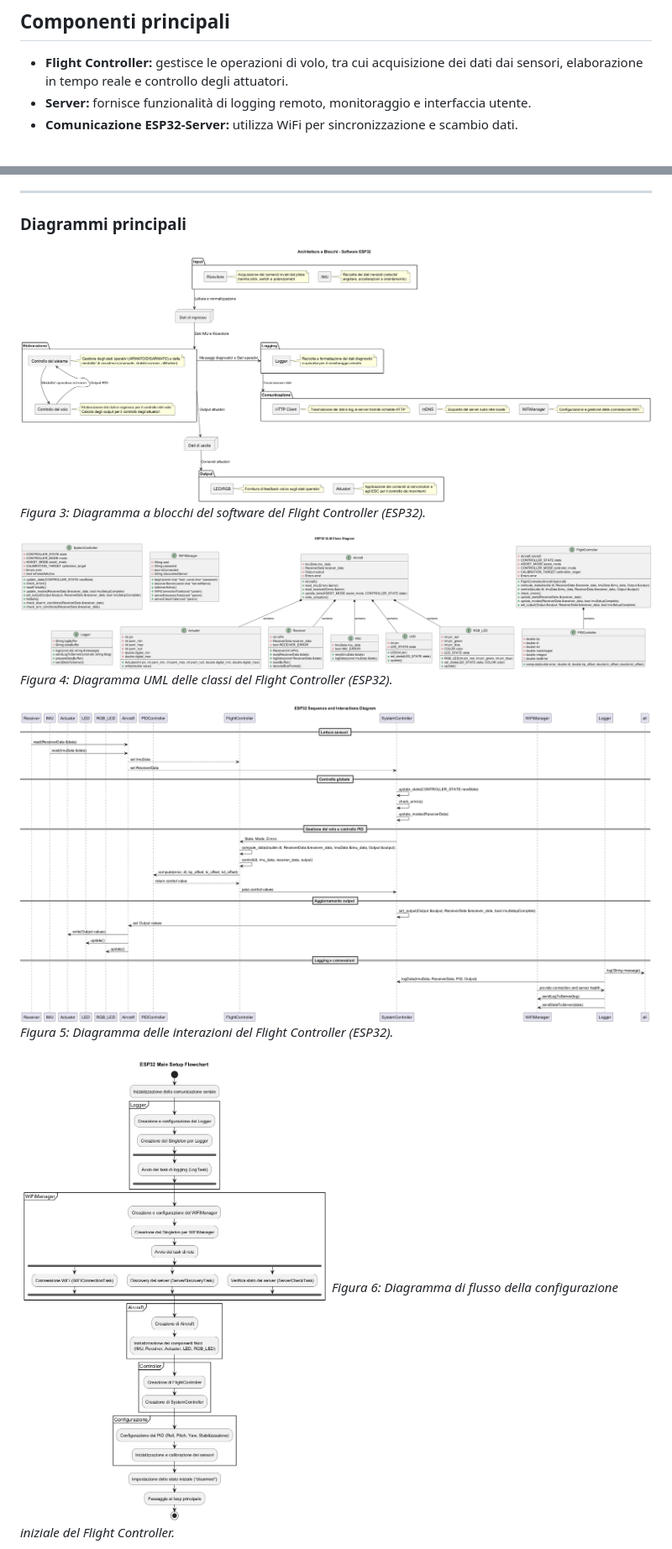
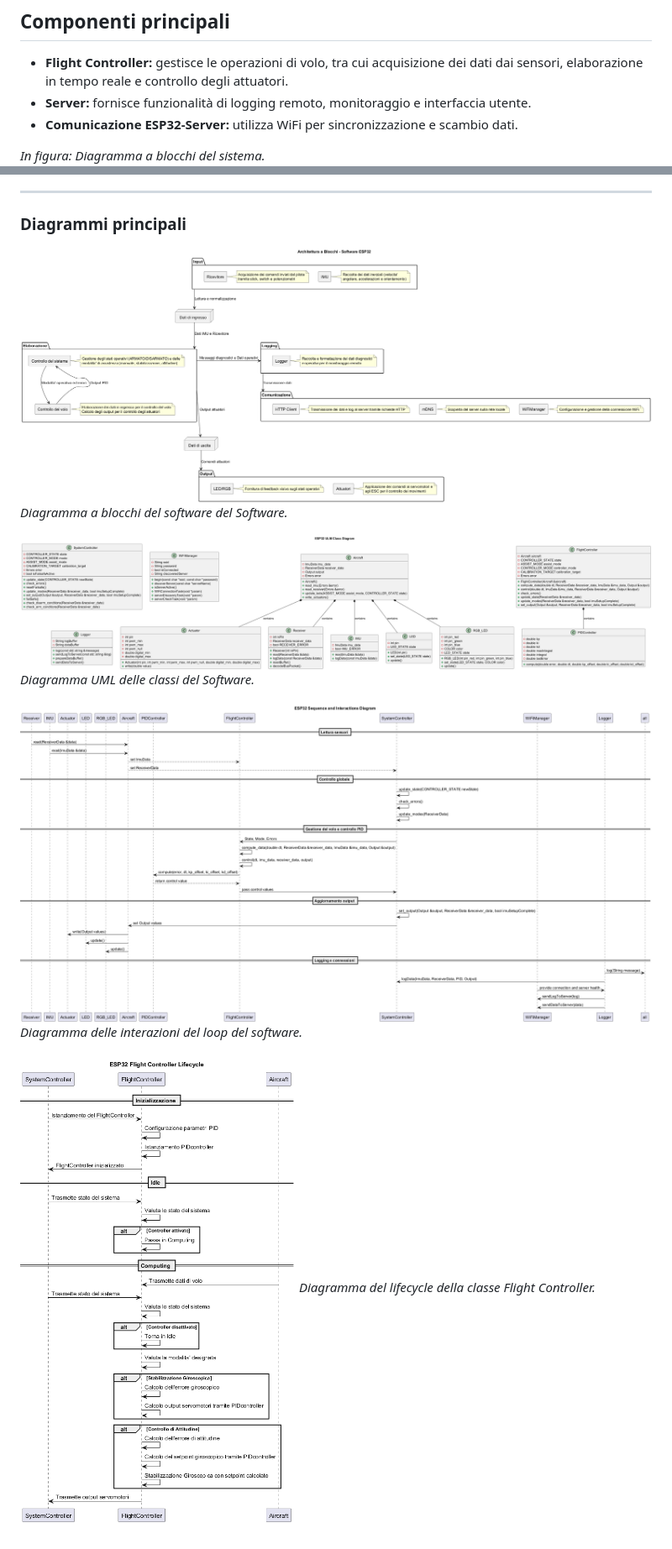
Before and after one commit to ZeroEra99/ESP32_FlightController, a Markdown page: docs/architettura.md, 2 parts joined by grey strips. Shown: that part at 84% size. Rendered like a GitHub page; pictures changed too: docs/Diagrams/esp32_flightcontroller_lifecycle.png (added).

Commit message:
update docs/
Aggiunto diagramma dettagliato della logica dietro il controllo di volo tramite controllori PID.

```diff
--- a/docs/architettura.md
+++ b/docs/architettura.md
@@ -6,4 +6,5 @@ La piattaforma si compone di due componenti principali: un Flight Controller bas
 - **Server:** fornisce funzionalità di logging remoto, monitoraggio e interfaccia utente.
 - **Comunicazione ESP32-Server:** utilizza WiFi per sincronizzazione e scambio dati.
 
+*In figura: Diagramma a blocchi del sistema.*
 ![Diagramma a blocchi del sistema](Diagrams/system_block_diagram.png)
@@ -59,15 +59,15 @@ Il software di volo, in esecuzione su ESP32, è responsabile della stabilità e
 ---
 
 ### Diagrammi principali
-![Diagramma a blocchi del software del Flight Controller (ESP32)](Diagrams/esp32_block_diagram.png)
-*Figura 3: Diagramma a blocchi del software del Flight Controller (ESP32).*
+![Diagramma a blocchi del software del Software](Diagrams/esp32_block_diagram.png)
+*Diagramma a blocchi del software del Software.*
 
-![Diagramma UML delle classi del Flight Controller (ESP32)](Diagrams/esp32_class_diagram.png)
-*Figura 4: Diagramma UML delle classi del Flight Controller (ESP32).*
+![Diagramma UML delle classi del Software](Diagrams/esp32_class_diagram.png)
+*Diagramma UML delle classi del Software.*
 
-![Diagramma delle interazioni del Flight Controller (ESP32)](Diagrams/esp32_interactions.png)
-*Figura 5: Diagramma delle interazioni del Flight Controller (ESP32).*
+![Diagramma delle interazioni del loop del software](Diagrams/esp32_interactions.png)
+*Diagramma delle interazioni del loop del software.*
 
-![Diagramma di flusso della configurazione iniziale del Flight Controller](Diagrams/esp32_setup_flowchart.png)
-*Figura 6: Diagramma di flusso della configurazione iniziale del Flight Controller.*
+![Diagramma del lifecycle della classe Flight Controller](Diagrams/esp32_flightcontroller_lifecycle.png)
+*Diagramma del lifecycle della classe Flight Controller.*
 
```
Also changed, not shown: other parts of docs/architettura.md (+8 -6 lines), 1 other file.
